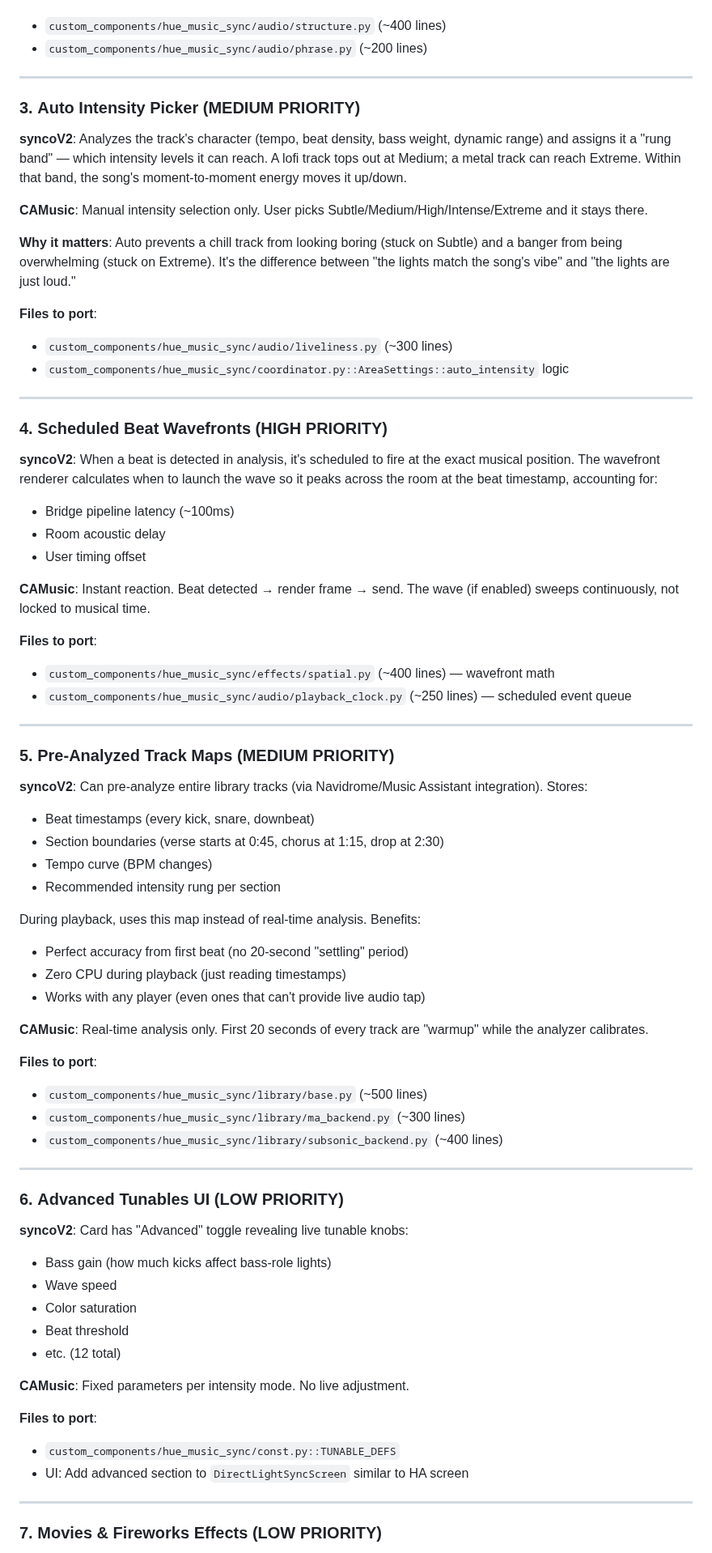
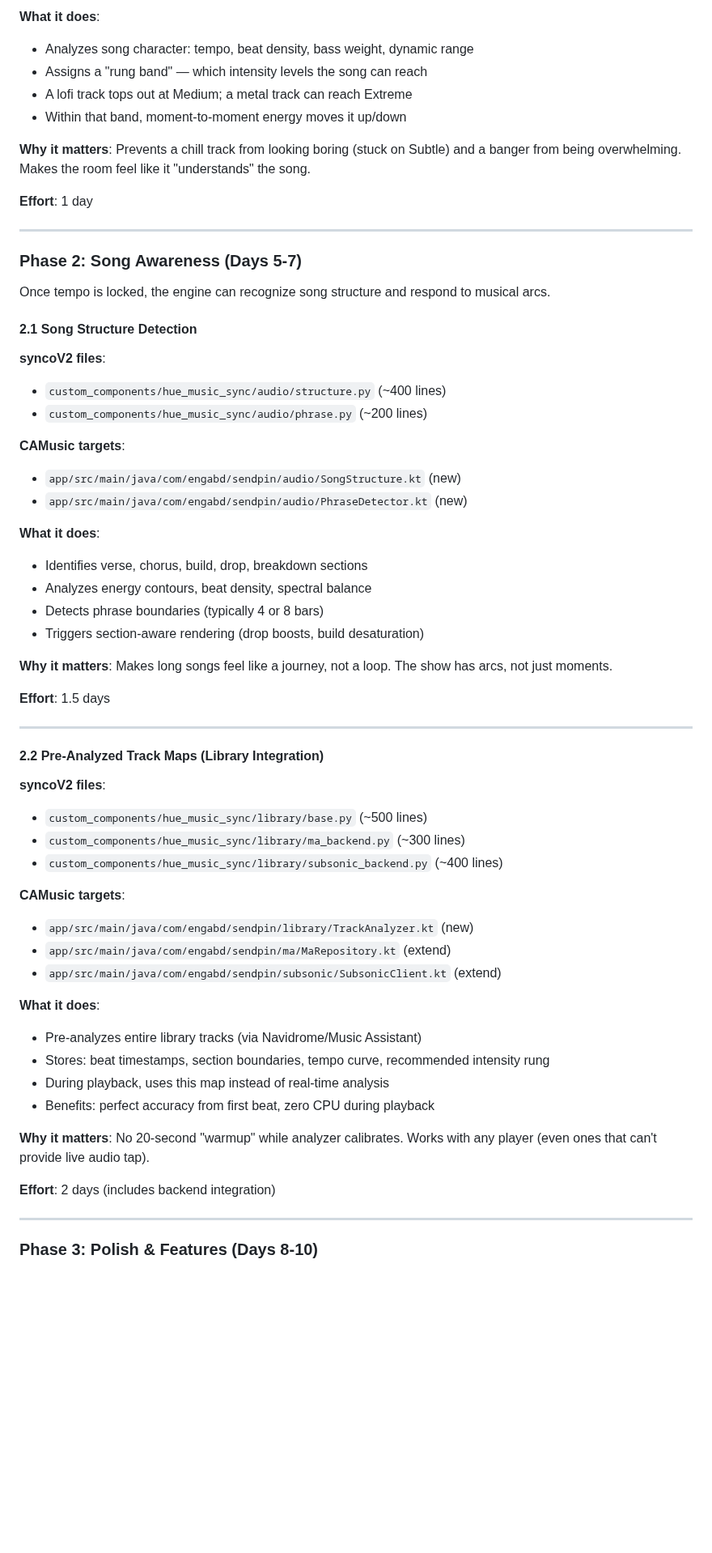
Before and after one commit to engabd11/CAMusic, a Markdown page: docs/direct-hue-bridge-gap-analysis.md, the part around one of its changes. Shown at 81% size. Rendered like a GitHub page; blank space fills up the shorter version.

```diff
--- a/docs/direct-hue-bridge-gap-analysis.md
+++ b/docs/direct-hue-bridge-gap-analysis.md
@@ -38,75 +68,62 @@ syncoV2 (Home Assistant integration) is a **production-complete** music visualiz
+**What it does**:
+- Analyzes song character: tempo, beat density, bass weight, dynamic range
+- Assigns a "rung band" — which intensity levels the song can reach
+- A lofi track tops out at Medium; a metal track can reach Extreme
+- Within that band, moment-to-moment energy moves it up/down
+
+**Why it matters**: Prevents a chill track from looking boring (stuck on Subtle) and a banger from being overwhelming. Makes the room feel like it "understands" the song.
+
+**Effort**: 1 day
+
+---
+
+### Phase 2: Song Awareness (Days 5-7)
+
+Once tempo is locked, the engine can recognize song structure and respond to musical arcs.
+
+#### 2.1 Song Structure Detection
+**syncoV2 files**:
 - `custom_components/hue_music_sync/audio/structure.py` (~400 lines)
 - `custom_components/hue_music_sync/audio/phrase.py` (~200 lines)
 
----
+**CAMusic targets**:
+- `app/src/main/java/com/engabd/sendpin/audio/SongStructure.kt` (new)
+- `app/src/main/java/com/engabd/sendpin/audio/PhraseDetector.kt` (new)
 
-### 3. **Auto Intensity Picker** (MEDIUM PRIORITY)
+**What it does**:
+- Identifies verse, chorus, build, drop, breakdown sections
+- Analyzes energy contours, beat density, spectral balance
+- Detects phrase boundaries (typically 4 or 8 bars)
+- Triggers section-aware rendering (drop boosts, build desaturation)
 
-**syncoV2**: Analyzes the track's character (tempo, beat density, bass weight, dynamic range) and assigns it a "rung band" — which intensity levels it can reach. A lofi track tops out at Medium; a metal track can reach Extreme. Within that band, the song's moment-to-moment energy moves it up/down.
+**Why it matters**: Makes long songs feel like a journey, not a loop. The show has arcs, not just moments.
 
-**CAMusic**: Manual intensity selection only. User picks Subtle/Medium/High/Intense/Extreme and it stays there.
-
-**Why it matters**: Auto prevents a chill track from looking boring (stuck on Subtle) and a banger from being overwhelming (stuck on Extreme). It's the difference between "the lights match the song's vibe" and "the lights are just loud."
-
-**Files to port**:
-- `custom_components/hue_music_sync/audio/liveliness.py` (~300 lines)
-- `custom_components/hue_music_sync/coordinator.py::AreaSettings::auto_intensity` logic
+**Effort**: 1.5 days
 
 ---
 
-### 4. **Scheduled Beat Wavefronts** (HIGH PRIORITY)
-
-**syncoV2**: When a beat is detected in analysis, it's scheduled to fire at the exact musical position. The wavefront renderer calculates when to launch the wave so it peaks across the room at the beat timestamp, accounting for:
-- Bridge pipeline latency (~100ms)
-- Room acoustic delay
-- User timing offset
-
-**CAMusic**: Instant reaction. Beat detected → render frame → send. The wave (if enabled) sweeps continuously, not locked to musical time.
-
-**Files to port**:
-- `custom_components/hue_music_sync/effects/spatial.py` (~400 lines) — wavefront math
-- `custom_components/hue_music_sync/audio/playback_clock.py` (~250 lines) — scheduled event queue
-
----
-
-### 5. **Pre-Analyzed Track Maps** (MEDIUM PRIORITY)
-
-**syncoV2**: Can pre-analyze entire library tracks (via Navidrome/Music Assistant integration). Stores:
-- Beat timestamps (every kick, snare, downbeat)
-- Section boundaries (verse starts at 0:45, chorus at 1:15, drop at 2:30)
-- Tempo curve (BPM changes)
-- Recommended intensity rung per section
-
-During playback, uses this map instead of real-time analysis. Benefits:
-- Perfect accuracy from first beat (no 20-second "settling" period)
-- Zero CPU during playback (just reading timestamps)
-- Works with any player (even ones that can't provide live audio tap)
-
-**CAMusic**: Real-time analysis only. First 20 seconds of every track are "warmup" while the analyzer calibrates.
-
-**Files to port**:
+#### 2.2 Pre-Analyzed Track Maps (Library Integration)
+**syncoV2 files**:
 - `custom_components/hue_music_sync/library/base.py` (~500 lines)
 - `custom_components/hue_music_sync/library/ma_backend.py` (~300 lines)
 - `custom_components/hue_music_sync/library/subsonic_backend.py` (~400 lines)
 
----
+**CAMusic targets**:
+- `app/src/main/java/com/engabd/sendpin/library/TrackAnalyzer.kt` (new)
+- `app/src/main/java/com/engabd/sendpin/ma/MaRepository.kt` (extend)
+- `app/src/main/java/com/engabd/sendpin/subsonic/SubsonicClient.kt` (extend)
 
-### 6. **Advanced Tunables UI** (LOW PRIORITY)
+**What it does**:
+- Pre-analyzes entire library tracks (via Navidrome/Music Assistant)
+- Stores: beat timestamps, section boundaries, tempo curve, recommended intensity rung
+- During playback, uses this map instead of real-time analysis
+- Benefits: perfect accuracy from first beat, zero CPU during playback
 
-**syncoV2**: Card has "Advanced" toggle revealing live tunable knobs:
-- Bass gain (how much kicks affect bass-role lights)
-- Wave speed
-- Color saturation
-- Beat threshold
-- etc. (12 total)
+**Why it matters**: No 20-second "warmup" while analyzer calibrates. Works with any player (even ones that can't provide live audio tap).
 
-**CAMusic**: Fixed parameters per intensity mode. No live adjustment.
-
-**Files to port**:
-- `custom_components/hue_music_sync/const.py::TUNABLE_DEFS`
-- UI: Add advanced section to `DirectLightSyncScreen` similar to HA screen
+**Effort**: 2 days (includes backend integration)
 
 ---
 
-### 7. **Movies & Fireworks Effects** (LOW PRIORITY)
+### Phase 3: Polish & Features (Days 8-10)
 
```
Also changed, not shown: other parts of docs/direct-hue-bridge-gap-analysis.md (+191 -110 lines).
